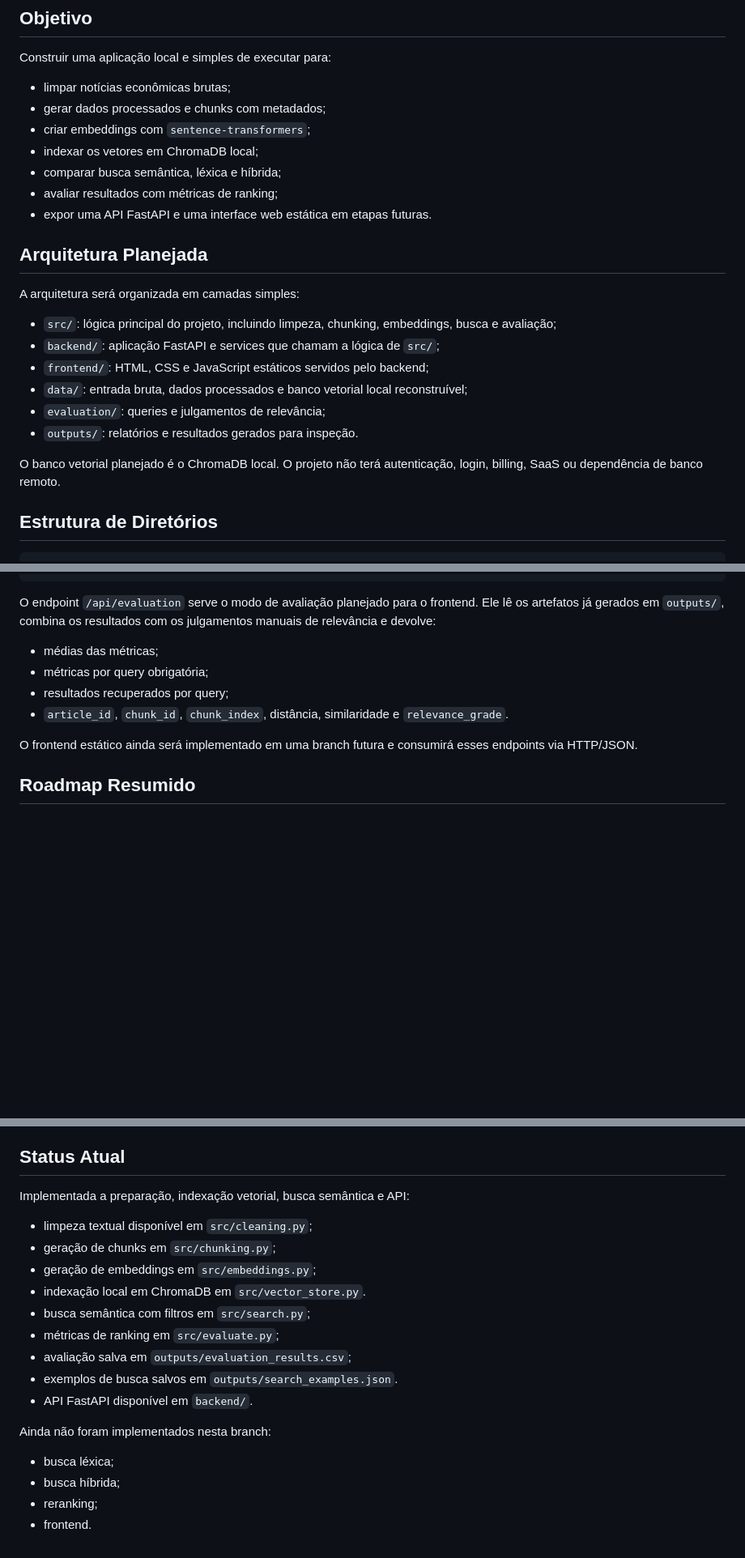
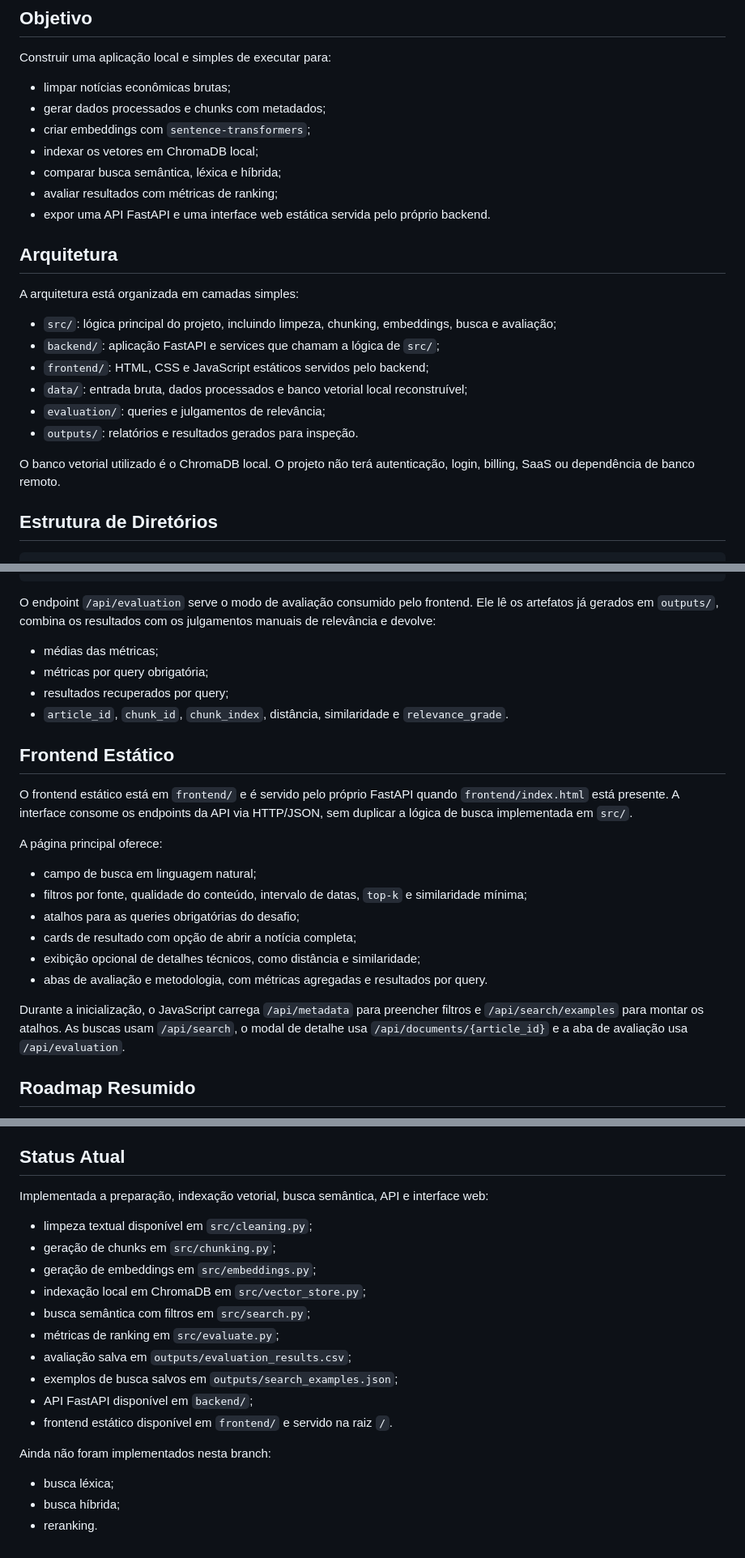
Before and after one commit to MtHenriqueF/fgv-ibre-semantic-search, a Markdown page: README.md, 3 parts joined by grey strips. Shown at 81% size. Drawn GitHub-style; blank space fills up the shorter version.

Commit message:
Doc(frontend): Readme updated

````diff
--- a/README.md
+++ b/README.md
@@ -16,11 +16,11 @@ Construir uma aplicação local e simples de executar para:
 - indexar os vetores em ChromaDB local;
 - comparar busca semântica, léxica e híbrida;
 - avaliar resultados com métricas de ranking;
-- expor uma API FastAPI e uma interface web estática em etapas futuras.
+- expor uma API FastAPI e uma interface web estática servida pelo próprio backend.
 
-## Arquitetura Planejada
+## Arquitetura
 
-A arquitetura será organizada em camadas simples:
+A arquitetura está organizada em camadas simples:
 
 - `src/`: lógica principal do projeto, incluindo limpeza, chunking, embeddings, busca e avaliação;
 - `backend/`: aplicação FastAPI e services que chamam a lógica de `src/`;
@@ -29,7 +29,7 @@ A arquitetura será organizada em camadas simples:
 - `evaluation/`: queries e julgamentos de relevância;
 - `outputs/`: relatórios e resultados gerados para inspeção.
 
-O banco vetorial planejado é o ChromaDB local. O projeto não terá autenticação, login, billing, SaaS ou dependência de banco remoto.
+O banco vetorial utilizado é o ChromaDB local. O projeto não terá autenticação, login, billing, SaaS ou dependência de banco remoto.
 
 ## Estrutura de Diretórios
 
@@ -233,14 +234,27 @@ curl -X POST http://127.0.0.1:8000/api/search \
   }'
 ```
 
-O endpoint `/api/evaluation` serve o modo de avaliação planejado para o frontend. Ele lê os artefatos já gerados em `outputs/`, combina os resultados com os julgamentos manuais de relevância e devolve:
+O endpoint `/api/evaluation` serve o modo de avaliação consumido pelo frontend. Ele lê os artefatos já gerados em `outputs/`, combina os resultados com os julgamentos manuais de relevância e devolve:
 
 - médias das métricas;
 - métricas por query obrigatória;
 - resultados recuperados por query;
 - `article_id`, `chunk_id`, `chunk_index`, distância, similaridade e `relevance_grade`.
 
-O frontend estático ainda será implementado em uma branch futura e consumirá esses endpoints via HTTP/JSON.
+## Frontend Estático
+
+O frontend estático está em `frontend/` e é servido pelo próprio FastAPI quando `frontend/index.html` está presente. A interface consome os endpoints da API via HTTP/JSON, sem duplicar a lógica de busca implementada em `src/`.
+
+A página principal oferece:
+
+- campo de busca em linguagem natural;
+- filtros por fonte, qualidade do conteúdo, intervalo de datas, `top-k` e similaridade mínima;
+- atalhos para as queries obrigatórias do desafio;
+- cards de resultado com opção de abrir a notícia completa;
+- exibição opcional de detalhes técnicos, como distância e similaridade;
+- abas de avaliação e metodologia, com métricas agregadas e resultados por query.
+
+Durante a inicialização, o JavaScript carrega `/api/metadata` para preencher filtros e `/api/search/examples` para montar os atalhos. As buscas usam `/api/search`, o modal de detalhe usa `/api/documents/{article_id}` e a aba de avaliação usa `/api/evaluation`.
 
 ## Roadmap Resumido
 
@@ -260,21 +274,21 @@ O frontend estático ainda será implementado em uma branch futura e consumirá
 
 ## Status Atual
 
-Implementada a preparação, indexação vetorial, busca semântica e API:
+Implementada a preparação, indexação vetorial, busca semântica, API e interface web:
 
 - limpeza textual disponível em `src/cleaning.py`;
 - geração de chunks em `src/chunking.py`;
 - geração de embeddings em `src/embeddings.py`;
-- indexação local em ChromaDB em `src/vector_store.py`.
+- indexação local em ChromaDB em `src/vector_store.py`;
 - busca semântica com filtros em `src/search.py`;
 - métricas de ranking em `src/evaluate.py`;
 - avaliação salva em `outputs/evaluation_results.csv`;
-- exemplos de busca salvos em `outputs/search_examples.json`.
-- API FastAPI disponível em `backend/`.
+- exemplos de busca salvos em `outputs/search_examples.json`;
+- API FastAPI disponível em `backend/`;
+- frontend estático disponível em `frontend/` e servido na raiz `/`.
 
 Ainda não foram implementados nesta branch:
 
 - busca léxica;
 - busca híbrida;
-- reranking;
-- frontend.
+- reranking.
````
Also changed, not shown: other parts of README.md (+1 -0 lines).
